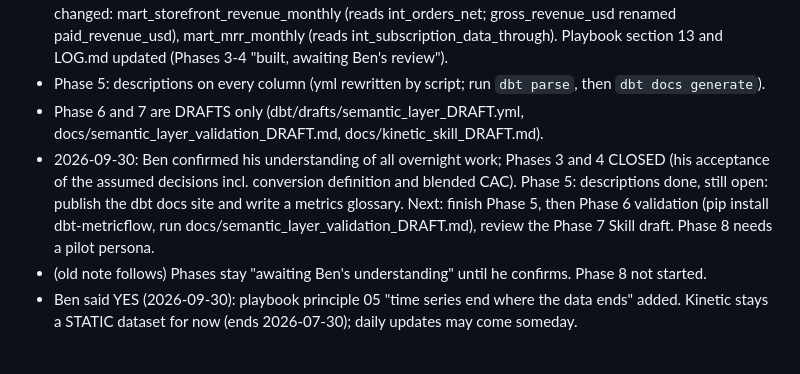
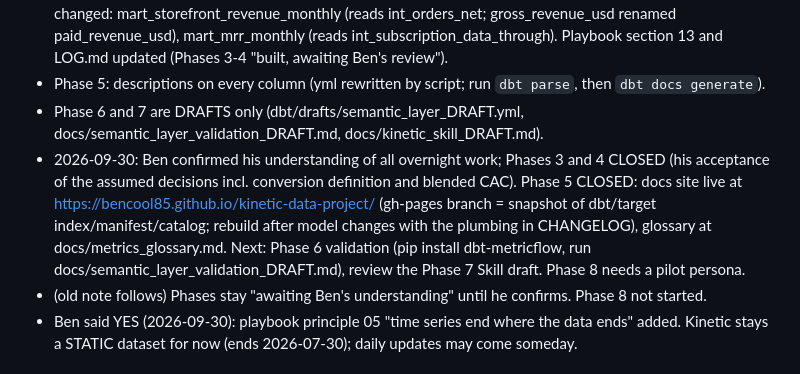
Before and after one commit to bencool85/kinetic-data-project, a Markdown page: HANDOFF.md, the part around the change. Rendered like a GitHub page.

Commit message:
HANDOFF: Phase 5 closed (docs site live, glossary written)
Co-Authored-By: Claude Sonnet 5.5 <noreply@anthropic.com>
Claude-Session: https://claude.ai/code/session_01BNXw5rqKjFBrMYnHoaQzEK

```diff
--- a/HANDOFF.md
+++ b/HANDOFF.md
@@ -14,7 +14,7 @@ Read this first in a new chat, then the last few CHANGELOG.md entries.
 - BUILT AND TESTED IN DBT 2026-09-30 (Ben ran it: 66/66 pass, docs generated locally): int_messaging_events, int_paid_media_daily, int_subscription_data_through, mart_subscriber_movement_monthly, mart_paid_media_monthly, mart_acquisition_efficiency_monthly; changed: mart_storefront_revenue_monthly (reads int_orders_net; gross_revenue_usd renamed paid_revenue_usd), mart_mrr_monthly (reads int_subscription_data_through). Playbook section 13 and LOG.md updated (Phases 3-4 "built, awaiting Ben's review").
 - Phase 5: descriptions on every column (yml rewritten by script; run `dbt parse`, then `dbt docs generate`).
 - Phase 6 and 7 are DRAFTS only (dbt/drafts/semantic_layer_DRAFT.yml, docs/semantic_layer_validation_DRAFT.md, docs/kinetic_skill_DRAFT.md).
-- 2026-09-30: Ben confirmed his understanding of all overnight work; Phases 3 and 4 CLOSED (his acceptance of the assumed decisions incl. conversion definition and blended CAC). Phase 5: descriptions done, still open: publish the dbt docs site and write a metrics glossary. Next: finish Phase 5, then Phase 6 validation (pip install dbt-metricflow, run docs/semantic_layer_validation_DRAFT.md), review the Phase 7 Skill draft. Phase 8 needs a pilot persona.
+- 2026-09-30: Ben confirmed his understanding of all overnight work; Phases 3 and 4 CLOSED (his acceptance of the assumed decisions incl. conversion definition and blended CAC). Phase 5 CLOSED: docs site live at https://bencool85.github.io/kinetic-data-project/ (gh-pages branch = snapshot of dbt/target index/manifest/catalog; rebuild after model changes with the plumbing in CHANGELOG), glossary at docs/metrics_glossary.md. Next: Phase 6 validation (pip install dbt-metricflow, run docs/semantic_layer_validation_DRAFT.md), review the Phase 7 Skill draft. Phase 8 needs a pilot persona.
 - (old note follows) Phases stay "awaiting Ben's understanding" until he confirms. Phase 8 not started.
 - Ben said YES (2026-09-30): playbook principle 05 "time series end where the data ends" added. Kinetic stays a STATIC dataset for now (ends 2026-07-30); daily updates may come someday.
 
```
